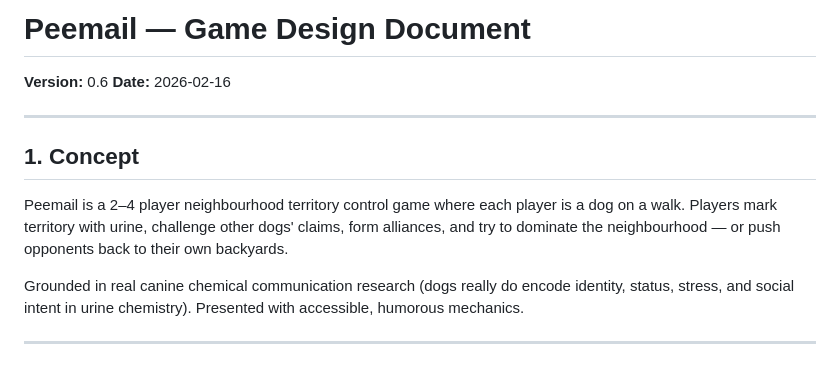
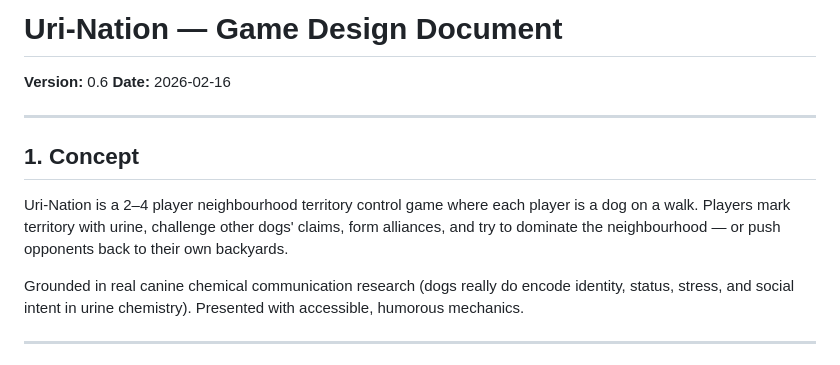
Before and after one commit to showcomm/Uri-Nation, a Markdown page: docs/DESIGN.md, the part around the change. GitHub-like rendering.

Commit message:
Rename Peemail to Uri-Nation in DESIGN.md

```diff
--- a/docs/DESIGN.md
+++ b/docs/DESIGN.md
@@ -1,4 +1,4 @@
-# Peemail — Game Design Document
+# Uri-Nation — Game Design Document
 
 **Version:** 0.6
 **Date:** 2026-02-16
@@ -7,7 +7,7 @@
 
 ## 1. Concept
 
-Peemail is a 2–4 player neighbourhood territory control game where each player is a dog on a walk. Players mark territory with urine, challenge other dogs' claims, form alliances, and try to dominate the neighbourhood — or push opponents back to their own backyards.
+Uri-Nation is a 2–4 player neighbourhood territory control game where each player is a dog on a walk. Players mark territory with urine, challenge other dogs' claims, form alliances, and try to dominate the neighbourhood — or push opponents back to their own backyards.
 
 Grounded in real canine chemical communication research (dogs really do encode identity, status, stress, and social intent in urine chemistry). Presented with accessible, humorous mechanics.
 
```
